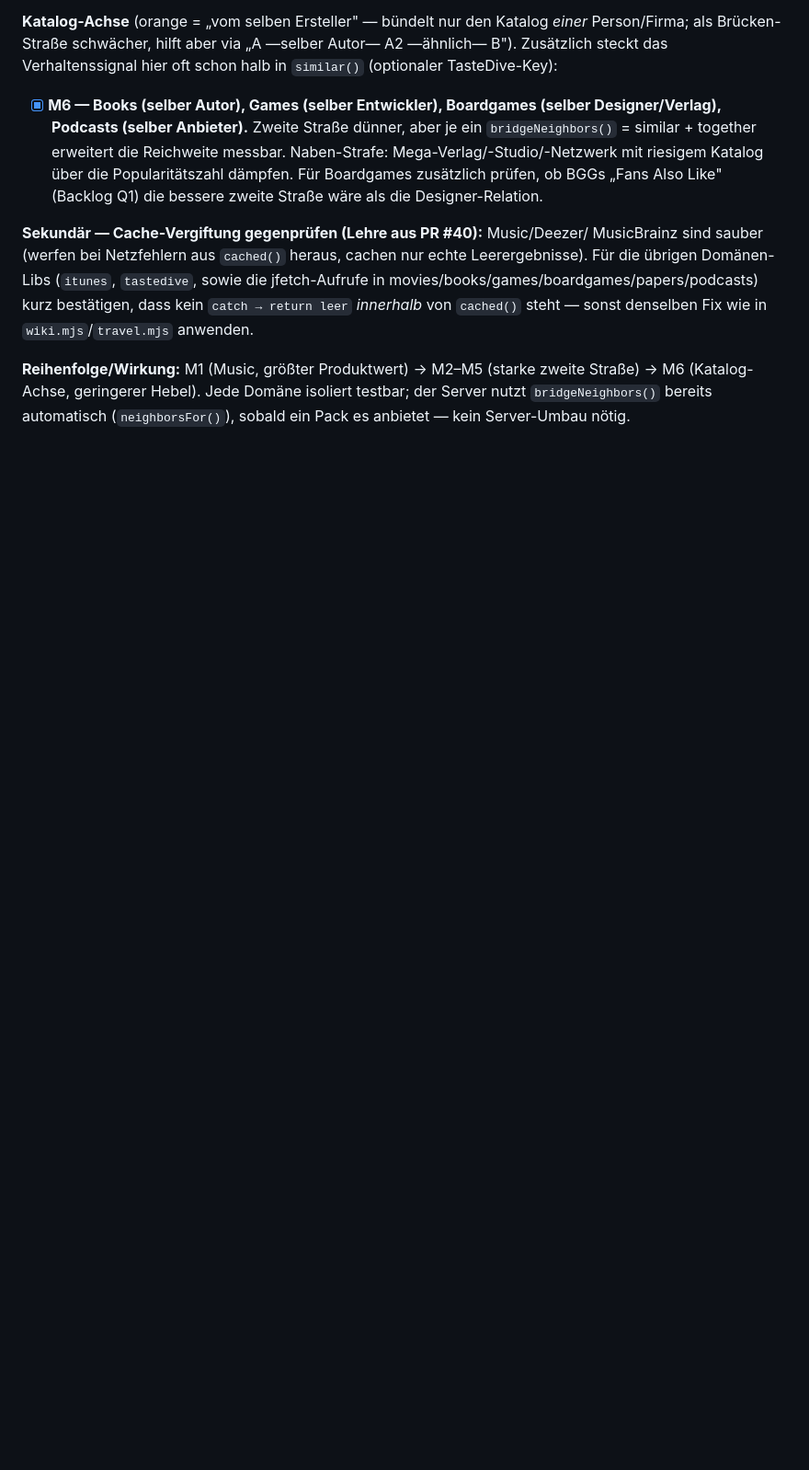
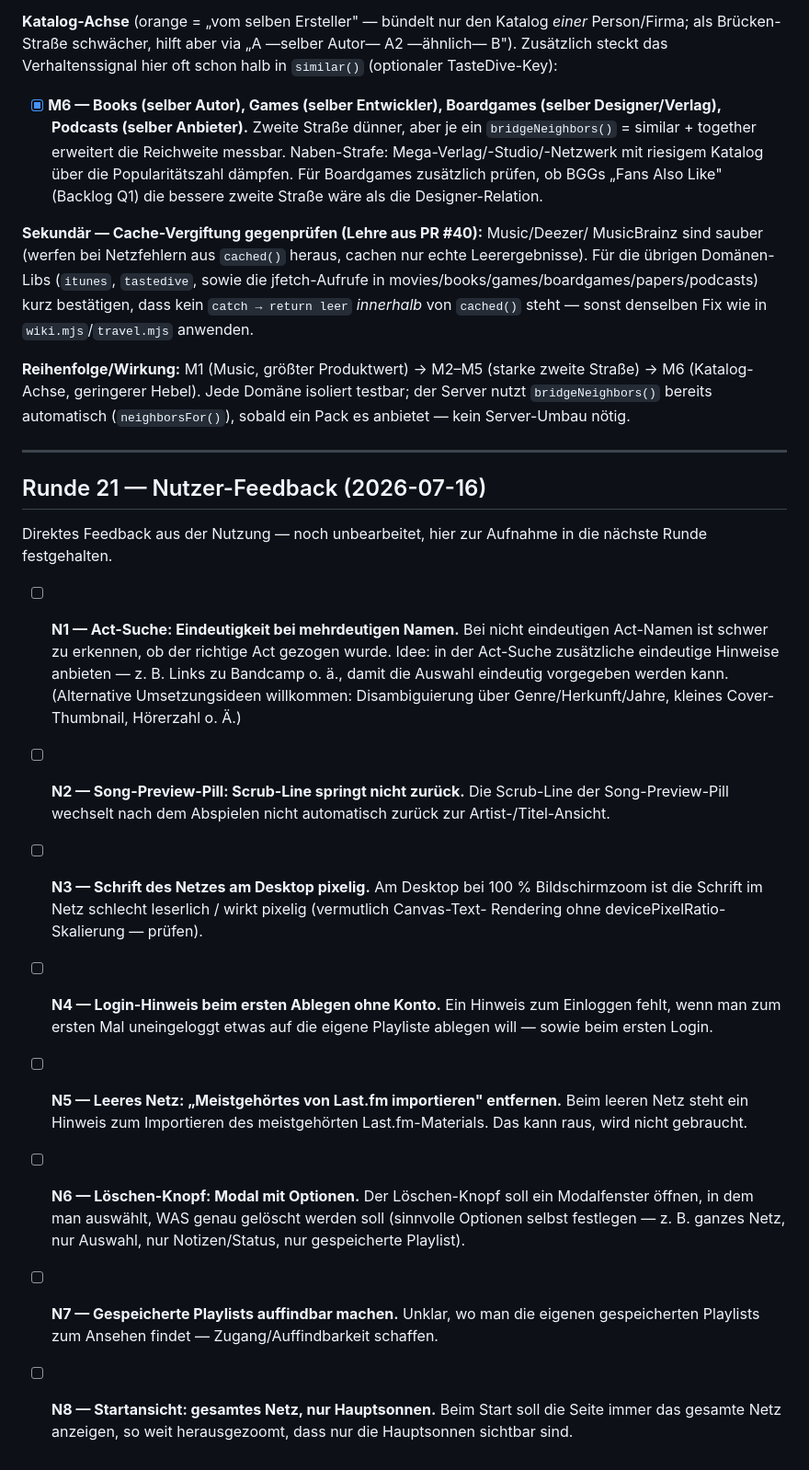
Before and after one commit to allawallabedalla/like, a Markdown page: BACKLOG.md, the part around the change. Shown at 92% size. Rendered like a GitHub page; blank space fills up the shorter version.

Commit message:
BACKLOG: Runde 21 — Nutzer-Feedback (N1–N8)
Co-Authored-By: Claude Opus 4.8 <noreply@anthropic.com>

```diff
--- a/BACKLOG.md
+++ b/BACKLOG.md
@@ -906,3 +906,45 @@ kein `catch → return leer` *innerhalb* von `cached()` steht — sonst denselbe
 Straße) → M6 (Katalog-Achse, geringerer Hebel). Jede Domäne isoliert testbar; der
 Server nutzt `bridgeNeighbors()` bereits automatisch (`neighborsFor()`), sobald ein
 Pack es anbietet — kein Server-Umbau nötig.
+
+---
+
+## Runde 21 — Nutzer-Feedback (2026-07-16)
+
+Direktes Feedback aus der Nutzung — noch unbearbeitet, hier zur Aufnahme in die
+nächste Runde festgehalten.
+
+- [ ] **N1 — Act-Suche: Eindeutigkeit bei mehrdeutigen Namen.** Bei nicht eindeutigen
+  Act-Namen ist schwer zu erkennen, ob der richtige Act gezogen wurde. Idee: in der
+  Act-Suche zusätzliche eindeutige Hinweise anbieten — z. B. Links zu Bandcamp o. ä.,
+  damit die Auswahl eindeutig vorgegeben werden kann. (Alternative Umsetzungsideen
+  willkommen: Disambiguierung über Genre/Herkunft/Jahre, kleines Cover-Thumbnail,
+  Hörerzahl o. Ä.)
+
+- [ ] **N2 — Song-Preview-Pill: Scrub-Line springt nicht zurück.** Die Scrub-Line der
+  Song-Preview-Pill wechselt nach dem Abspielen nicht automatisch zurück zur
+  Artist-/Titel-Ansicht.
+
+- [ ] **N3 — Schrift des Netzes am Desktop pixelig.** Am Desktop bei 100 % Bildschirmzoom
+  ist die Schrift im Netz schlecht leserlich / wirkt pixelig (vermutlich Canvas-Text-
+  Rendering ohne devicePixelRatio-Skalierung — prüfen).
+
+- [ ] **N4 — Login-Hinweis beim ersten Ablegen ohne Konto.** Ein Hinweis zum Einloggen
+  fehlt, wenn man zum ersten Mal uneingeloggt etwas auf die eigene Playliste ablegen
+  will — sowie beim ersten Login.
+
+- [ ] **N5 — Leeres Netz: „Meistgehörtes von Last.fm importieren" entfernen.** Beim leeren
+  Netz steht ein Hinweis zum Importieren des meistgehörten Last.fm-Materials. Das kann
+  raus, wird nicht gebraucht.
+
+- [ ] **N6 — Löschen-Knopf: Modal mit Optionen.** Der Löschen-Knopf soll ein Modalfenster
+  öffnen, in dem man auswählt, WAS genau gelöscht werden soll (sinnvolle Optionen selbst
+  festlegen — z. B. ganzes Netz, nur Auswahl, nur Notizen/Status, nur gespeicherte
+  Playlist).
+
+- [ ] **N7 — Gespeicherte Playlists auffindbar machen.** Unklar, wo man die eigenen
+  gespeicherten Playlists zum Ansehen findet — Zugang/Auffindbarkeit schaffen.
+
+- [ ] **N8 — Startansicht: gesamtes Netz, nur Hauptsonnen.** Beim Start soll die Seite
+  immer das gesamte Netz anzeigen, so weit herausgezoomt, dass nur die Hauptsonnen
+  sichtbar sind.
```
